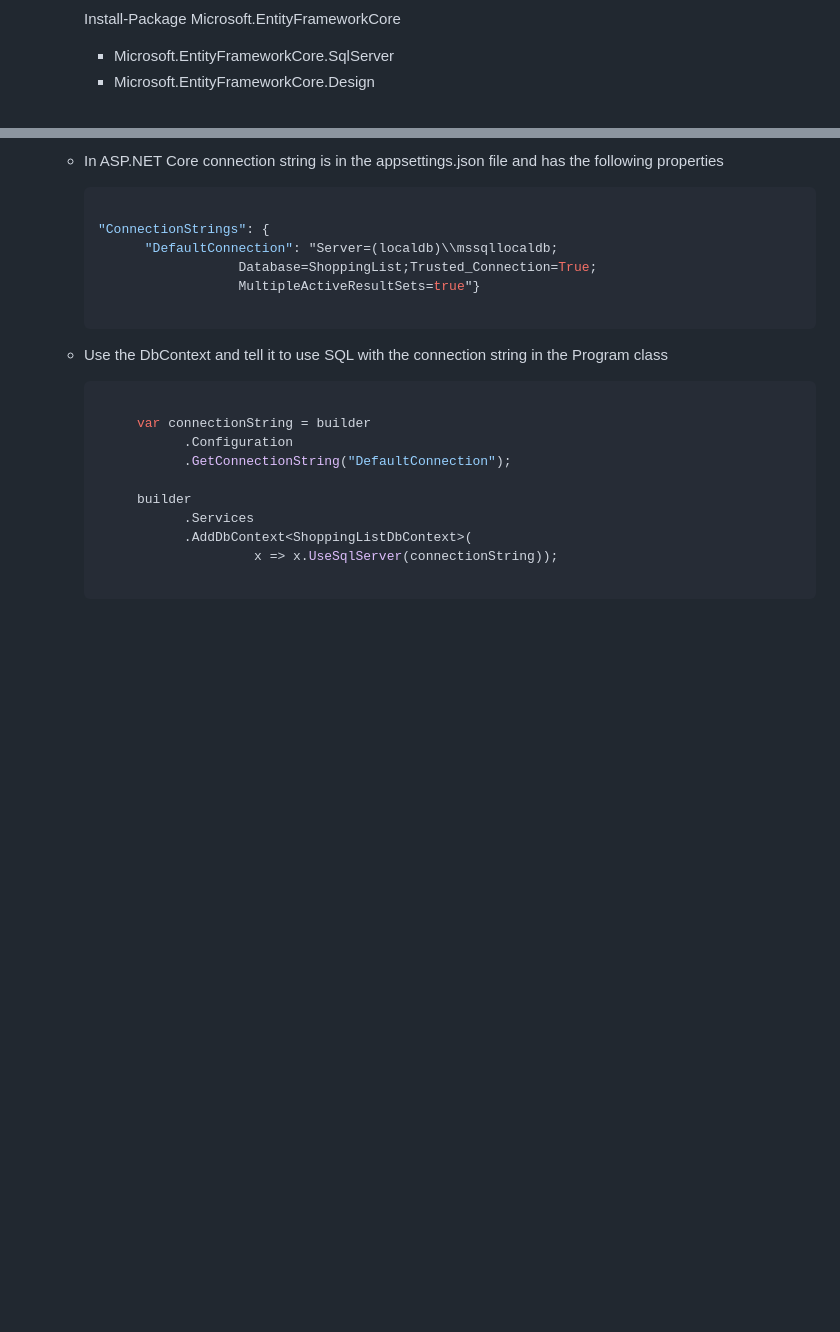
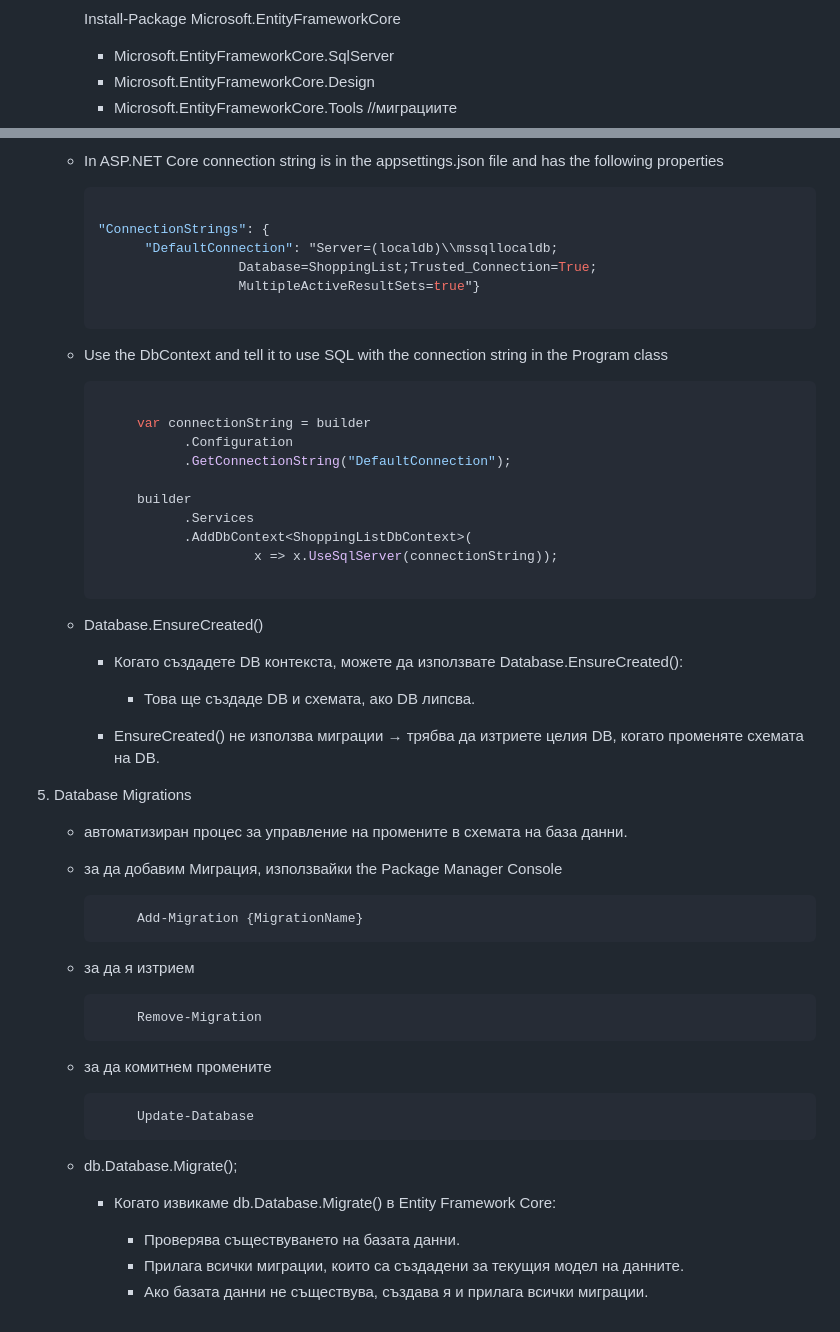
Before and after one commit to AnitaNakeva/SoftUni, a Markdown page: README.md, 2 parts joined by grey strips. Rendered like a GitHub page; blank space fills up the shorter version.

````diff
--- a/README.md
+++ b/README.md
@@ -737,6 +737,7 @@
       Install-Package Microsoft.EntityFrameworkCore
       + Microsoft.EntityFrameworkCore.SqlServer
       + Microsoft.EntityFrameworkCore.Design
+      + Microsoft.EntityFrameworkCore.Tools //миграциите
 
    - In ASP.NET Core connection string is in the appsettings.json file and has the following properties
 
@@ -765,3 +766,35 @@
                            x => x.UseSqlServer(connectionString));
 
         ```
+
+   - Database.EnsureCreated()
+
+      - Когато създадете DB контекста, можете да използвате Database.EnsureCreated():
+
+         - Това ще създаде DB и схемата, ако DB липсва.
+
+      - EnsureCreated() не използва миграции → трябва да изтриете целия DB, когато променяте схемата на DB.
+
+5. Database Migrations
+
+   - автоматизиран процес за управление на промените в схемата на база данни.
+
+   - за да добавим Миграция, използвайки the Package Manager Console
+
+              Add-Migration {MigrationName}
+
+   - за да я изтрием
+
+              Remove-Migration
+
+   - за да комитнем промените
+
+              Update-Database
+
+   - db.Database.Migrate();
+
+        - Когато извикаме db.Database.Migrate() в Entity Framework Core:
+
+            - Проверява съществуването на базата данни.
+            - Прилага всички миграции, които са създадени за текущия модел на данните.
+            - Ако базата данни не съществува, създава я и прилага всички миграции.
````
Also changed, not shown: other parts of README.md (+1 -1 lines).
